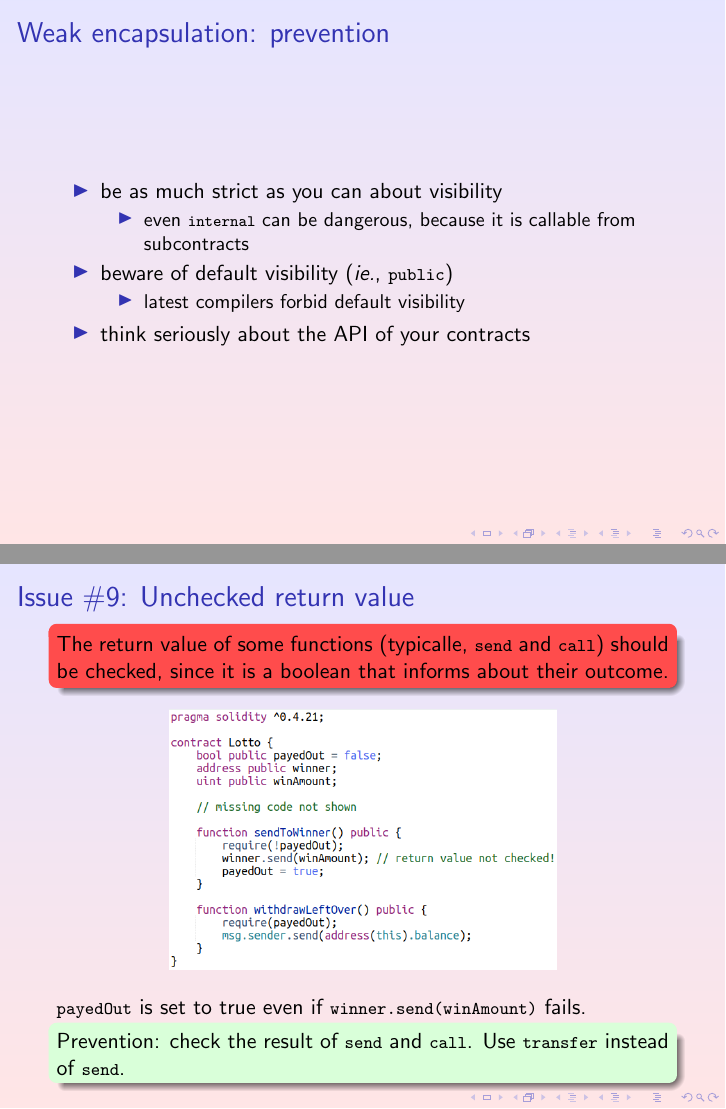
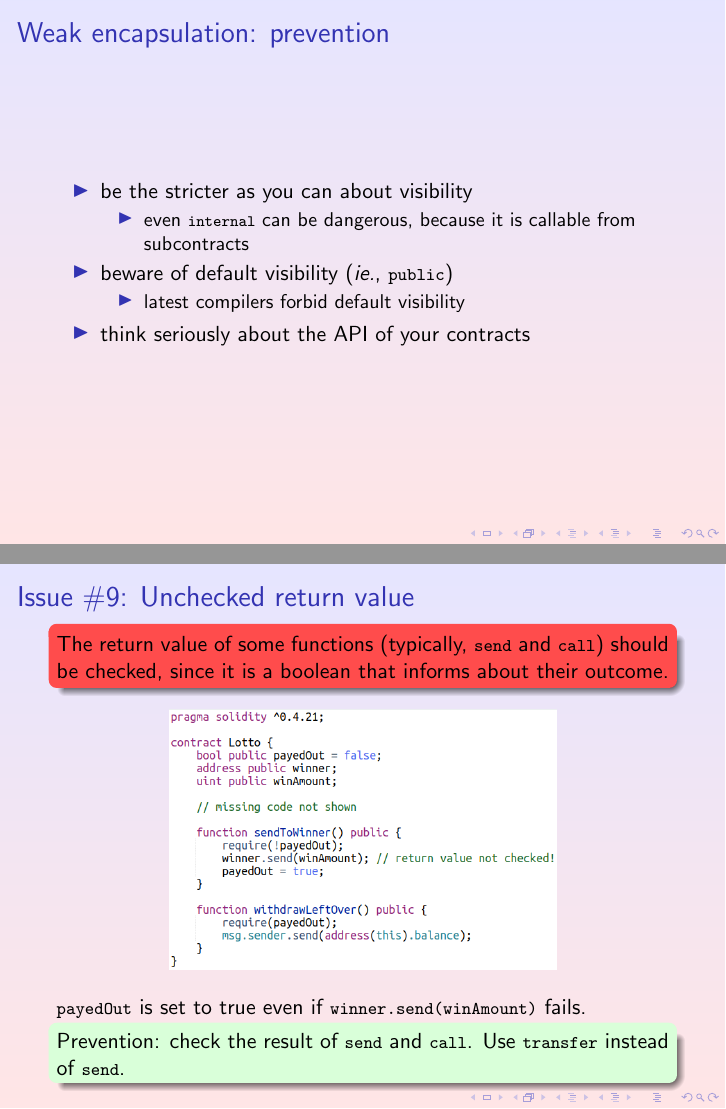
Before and after one commit to spoto/blockchain-course, LaTeX slides (ContractSecurity/ContractSecurity.tex): pages 18 and 25 of 34, joined at a grey line. Compiled offline with pdfLaTeX; a LaTeX package or settings file that is missing is left out.

Commit message:
Fixed typos

```diff
--- a/ContractSecurity/ContractSecurity.tex
+++ b/ContractSecurity/ContractSecurity.tex
@@ -302,7 +302,7 @@
 \begin{frame}\frametitle{Weak encapsulation: prevention}
 
   \begin{itemize}
-  \item be as much strict as you can about visibility
+  \item be the stricter as you can about visibility
     \begin{itemize}
     \item even \<internal> can be dangerous, because it is callable from
       subcontracts
@@ -433,7 +433,7 @@
 \begin{frame}\frametitle{Issue \#9: Unchecked return value}
 
   \begin{redbox}{}
-    The return value of some functions (typicalle, \<send> and
+    The return value of some functions (typically, \<send> and
     \<call>) should be checked, since it is a boolean
     that informs about their outcome.
   \end{redbox}
```
Also changed, not shown: ContractSecurity/ContractSecurity.tex (4 more changed lines).
